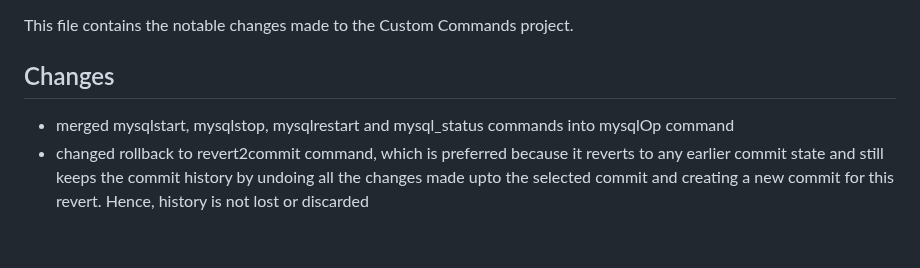
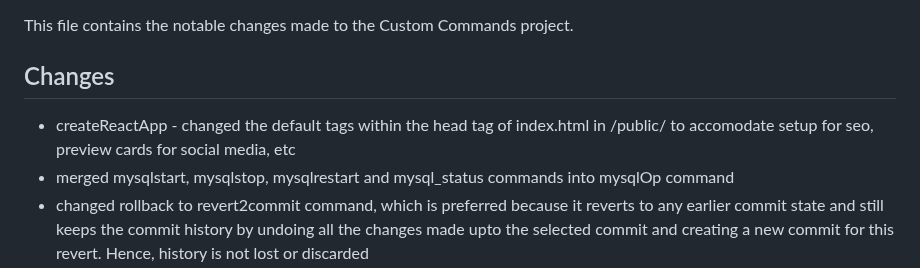
Before and after one commit to DafetiteOgaga/custom_commands, a Markdown page: changes.md, the part around the change. GitHub-like rendering; blank space fills up the shorter version.

Commit message:
changes.md: added changes made to createReactApp command

```diff
--- a/changes.md
+++ b/changes.md
@@ -2,6 +2,7 @@
 This file contains the notable changes made to the Custom Commands project.
 
 ## Changes
+   - createReactApp - changed the default tags within the head tag of index.html in /public/ to accomodate setup for seo, preview cards for social media, etc
    - merged mysqlstart, mysqlstop, mysqlrestart and mysql_status commands
    into mysqlOp command
    - changed rollback to revert2commit command, which is preferred because
```
